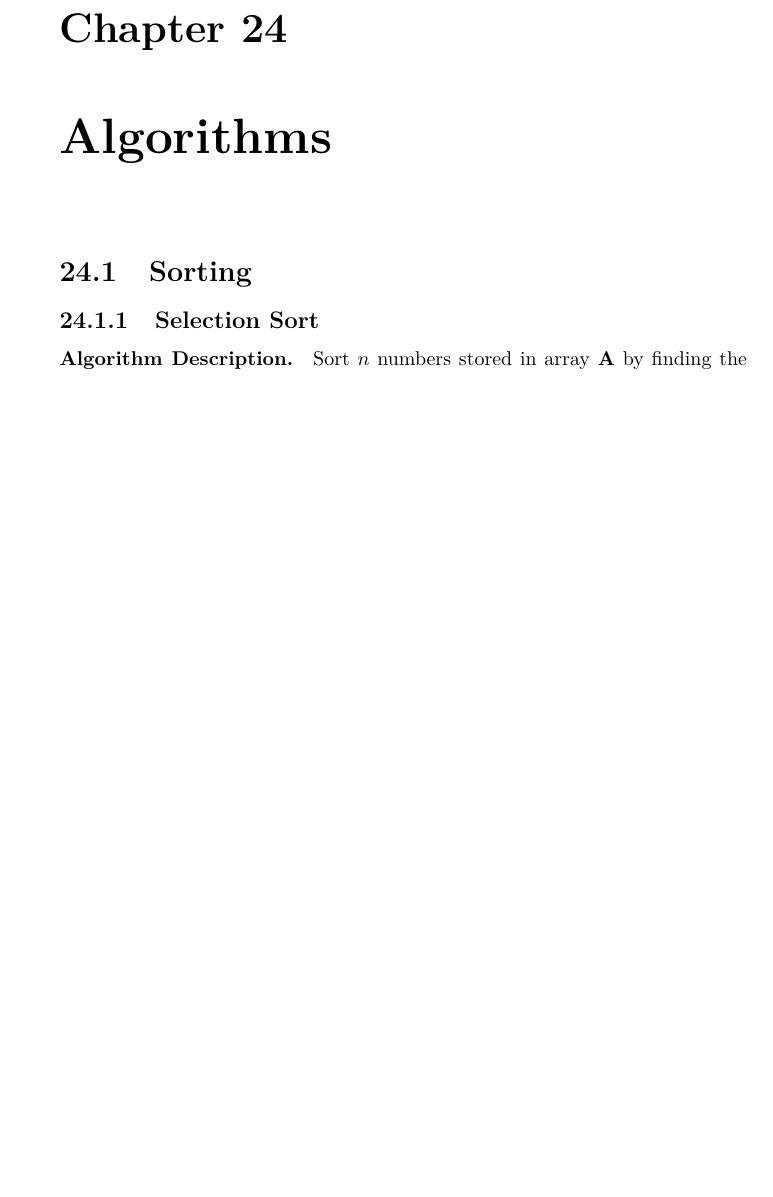
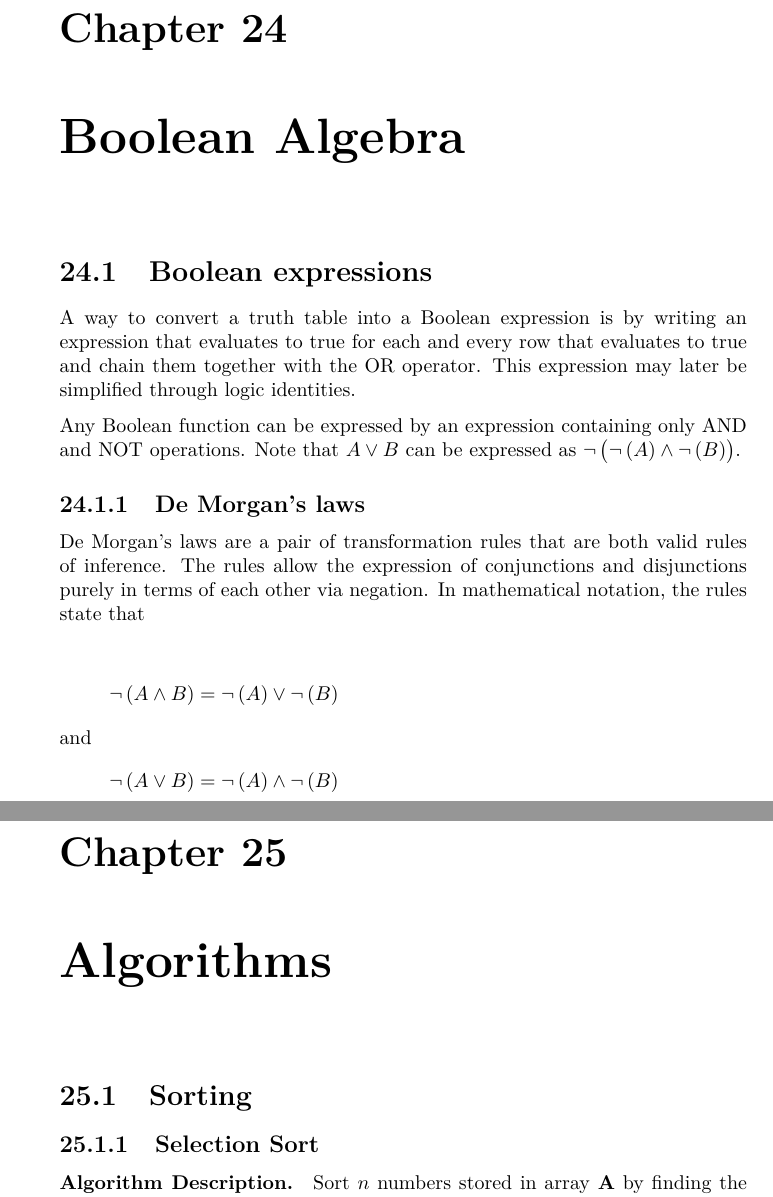
Before and after one commit to bernardosulzbach/notes, a LaTeX thesis (Formulas.tex): part of page 54 of 62 before the commit and two parts of pages 54 and 55 of 63 after it, the two joined at a grey line, cut so that both start at the same text, the shorter picture padded with empty space. Compiled offline with pdfLaTeX.

Commit message:
Wrote on boolean algebra

```diff
--- a/Formulas.tex
+++ b/Formulas.tex
@@ -1186,6 +1186,30 @@ Let \(u = \sin x\), therefore \(\dif u = \cos x \dif x\).
 = \sin x + \frac{\sin^3 x}{3} + C\]
 
 \part{Computer Science}
+
+\chapter{Boolean Algebra}
+\section{Boolean expressions}
+A way to convert a truth table into a Boolean expression is by writing an
+expression that evaluates to true for each and every row that evaluates to true
+and chain them together with the OR operator. This expression may later be
+simplified through logic identities.
+
+Any Boolean function can be expressed by an expression containing only AND and
+NOT operations. Note that \(A \lor B\) can be expressed as \(\lnot \left( \lnot
+\left( A \right) \land \lnot \left( B \right) \right)\).
+
+\subsection{De Morgan's laws}
+De Morgan's laws are a pair of transformation rules that are both valid rules of
+inference. The rules allow the expression of conjunctions and disjunctions
+purely in terms of each other via negation. In mathematical notation, the rules
+state that
+
+\[\lnot \left( A \land B \right) =
+  \lnot \left( A \right) \lor \lnot \left( B \right)\]
+and
+\[\lnot \left( A \lor B \right) =
+  \lnot \left( A \right) \land \lnot \left( B \right)\]
+
 \chapter{Algorithms}
 
 \section{Sorting}
```
